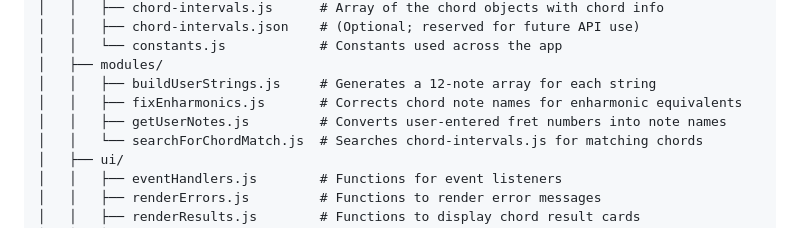
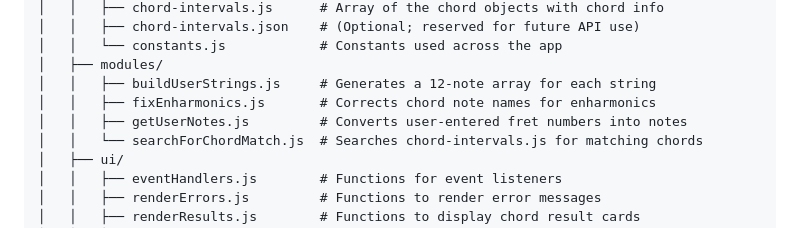
Before and after one commit to Kernix13/what-chord-is-this, a Markdown page: README.md, the part around the change. Drawn GitHub-style.

Commit message:
one more edit of README

```diff
--- a/README.md
+++ b/README.md
@@ -109,8 +109,8 @@ The project is organized as follows:
 │   │   └── constants.js            # Constants used across the app
 │   ├── modules/
 │   │   ├── buildUserStrings.js     # Generates a 12-note array for each string
-│   │   ├── fixEnharmonics.js       # Corrects chord note names for enharmonic equivalents
-│   │   ├── getUserNotes.js         # Converts user-entered fret numbers into note names
+│   │   ├── fixEnharmonics.js       # Corrects chord note names for enharmonics
+│   │   ├── getUserNotes.js         # Converts user-entered fret numbers into notes
 │   │   └── searchForChordMatch.js  # Searches chord-intervals.js for matching chords
 │   ├── ui/
 │   │   ├── eventHandlers.js        # Functions for event listeners
```
